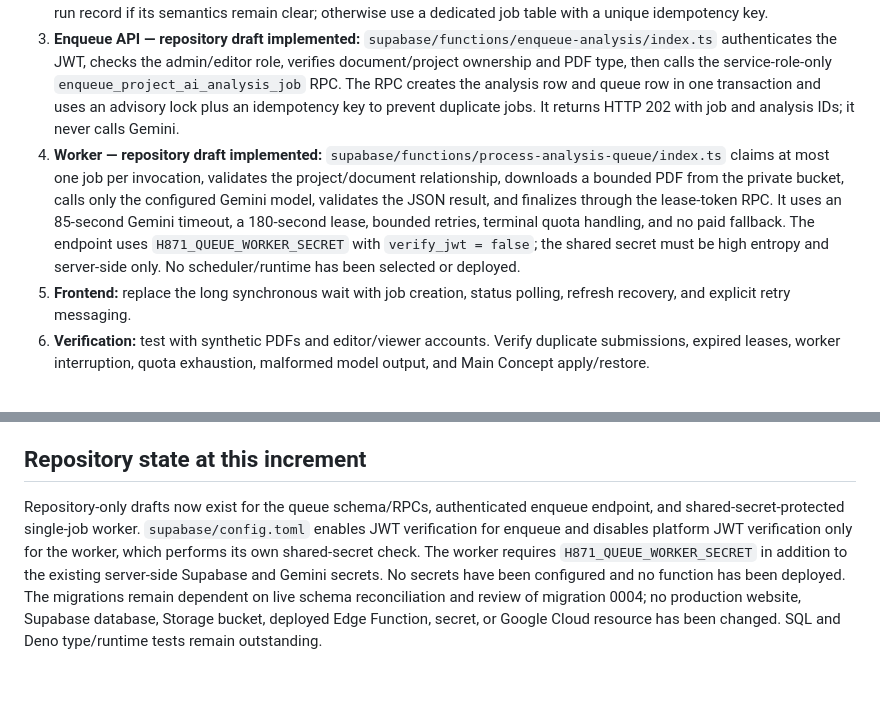
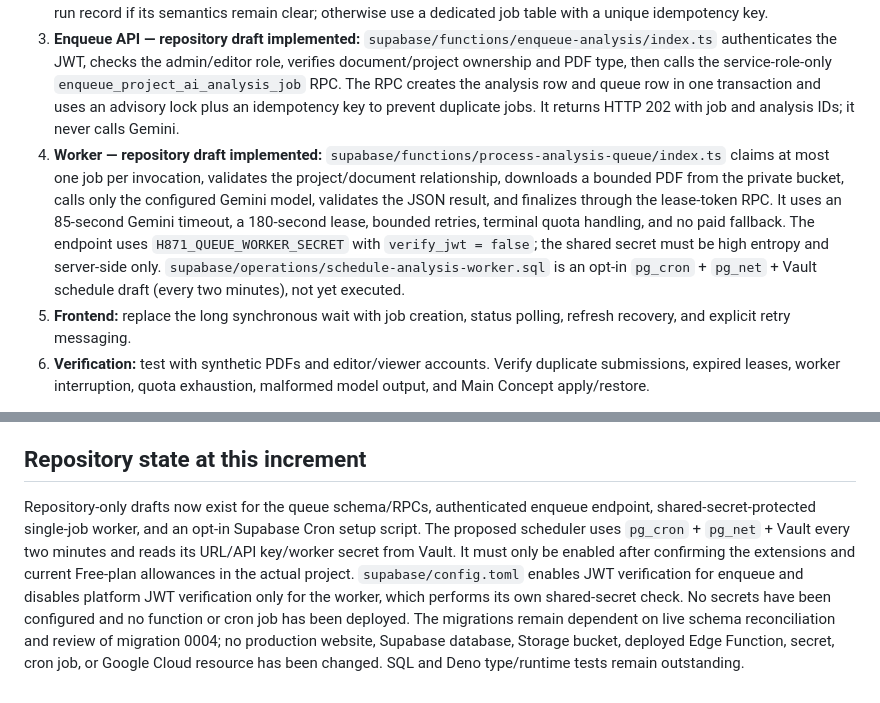
Before and after one commit to hunghoang8711/engineering-knowledge-h871, a Markdown page: docs/async-analysis-job-contract.md, 2 parts joined by grey strips. GitHub-like rendering.

Commit message:
docs: document opt-in Supabase Cron worker schedule

```diff
--- a/docs/async-analysis-job-contract.md
+++ b/docs/async-analysis-job-contract.md
@@ -60,7 +60,7 @@ Budget alerts are not hard spending caps. A runtime that merely has a Free Tier
 1. **Schema reconciliation (read-only):** compare the deployed database with migration `0004_ai_project_intelligence.sql`; confirm whether the analysis/history tables and columns exist. Do not replay migration 0004 blindly.
 2. **Queue schema (additive draft):** add durable claim/lease/retry metadata only after step 1. Prefer extending the analysis-run record if its semantics remain clear; otherwise use a dedicated job table with a unique idempotency key.
 3. **Enqueue API — repository draft implemented:** `supabase/functions/enqueue-analysis/index.ts` authenticates the JWT, checks the admin/editor role, verifies document/project ownership and PDF type, then calls the service-role-only `enqueue_project_ai_analysis_job` RPC. The RPC creates the analysis row and queue row in one transaction and uses an advisory lock plus an idempotency key to prevent duplicate jobs. It returns HTTP 202 with job and analysis IDs; it never calls Gemini.
-4. **Worker — repository draft implemented:** `supabase/functions/process-analysis-queue/index.ts` claims at most one job per invocation, validates the project/document relationship, downloads a bounded PDF from the private bucket, calls only the configured Gemini model, validates the JSON result, and finalizes through the lease-token RPC. It uses an 85-second Gemini timeout, a 180-second lease, bounded retries, terminal quota handling, and no paid fallback. The endpoint uses `H871_QUEUE_WORKER_SECRET` with `verify_jwt = false`; the shared secret must be high entropy and server-side only. No scheduler/runtime has been selected or deployed.
+4. **Worker — repository draft implemented:** `supabase/functions/process-analysis-queue/index.ts` claims at most one job per invocation, validates the project/document relationship, downloads a bounded PDF from the private bucket, calls only the configured Gemini model, validates the JSON result, and finalizes through the lease-token RPC. It uses an 85-second Gemini timeout, a 180-second lease, bounded retries, terminal quota handling, and no paid fallback. The endpoint uses `H871_QUEUE_WORKER_SECRET` with `verify_jwt = false`; the shared secret must be high entropy and server-side only. `supabase/operations/schedule-analysis-worker.sql` is an opt-in `pg_cron` + `pg_net` + Vault schedule draft (every two minutes), not yet executed.
 5. **Frontend:** replace the long synchronous wait with job creation, status polling, refresh recovery, and explicit retry messaging.
 6. **Verification:** test with synthetic PDFs and editor/viewer accounts. Verify duplicate submissions, expired leases, worker interruption, quota exhaustion, malformed model output, and Main Concept apply/restore.
 
@@ -75,4 +75,4 @@ Budget alerts are not hard spending caps. A runtime that merely has a Free Tier
 
 ## Repository state at this increment
 
-Repository-only drafts now exist for the queue schema/RPCs, authenticated enqueue endpoint, and shared-secret-protected single-job worker. `supabase/config.toml` enables JWT verification for enqueue and disables platform JWT verification only for the worker, which performs its own shared-secret check. The worker requires `H871_QUEUE_WORKER_SECRET` in addition to the existing server-side Supabase and Gemini secrets. No secrets have been configured and no function has been deployed. The migrations remain dependent on live schema reconciliation and review of migration 0004; no production website, Supabase database, Storage bucket, deployed Edge Function, secret, or Google Cloud resource has been changed. SQL and Deno type/runtime tests remain outstanding.
+Repository-only drafts now exist for the queue schema/RPCs, authenticated enqueue endpoint, shared-secret-protected single-job worker, and an opt-in Supabase Cron setup script. The proposed scheduler uses `pg_cron` + `pg_net` + Vault every two minutes and reads its URL/API key/worker secret from Vault. It must only be enabled after confirming the extensions and current Free-plan allowances in the actual project. `supabase/config.toml` enables JWT verification for enqueue and disables platform JWT verification only for the worker, which performs its own shared-secret check. No secrets have been configured and no function or cron job has been deployed. The migrations remain dependent on live schema reconciliation and review of migration 0004; no production website, Supabase database, Storage bucket, deployed Edge Function, secret, cron job, or Google Cloud resource has been changed. SQL and Deno type/runtime tests remain outstanding.
```
